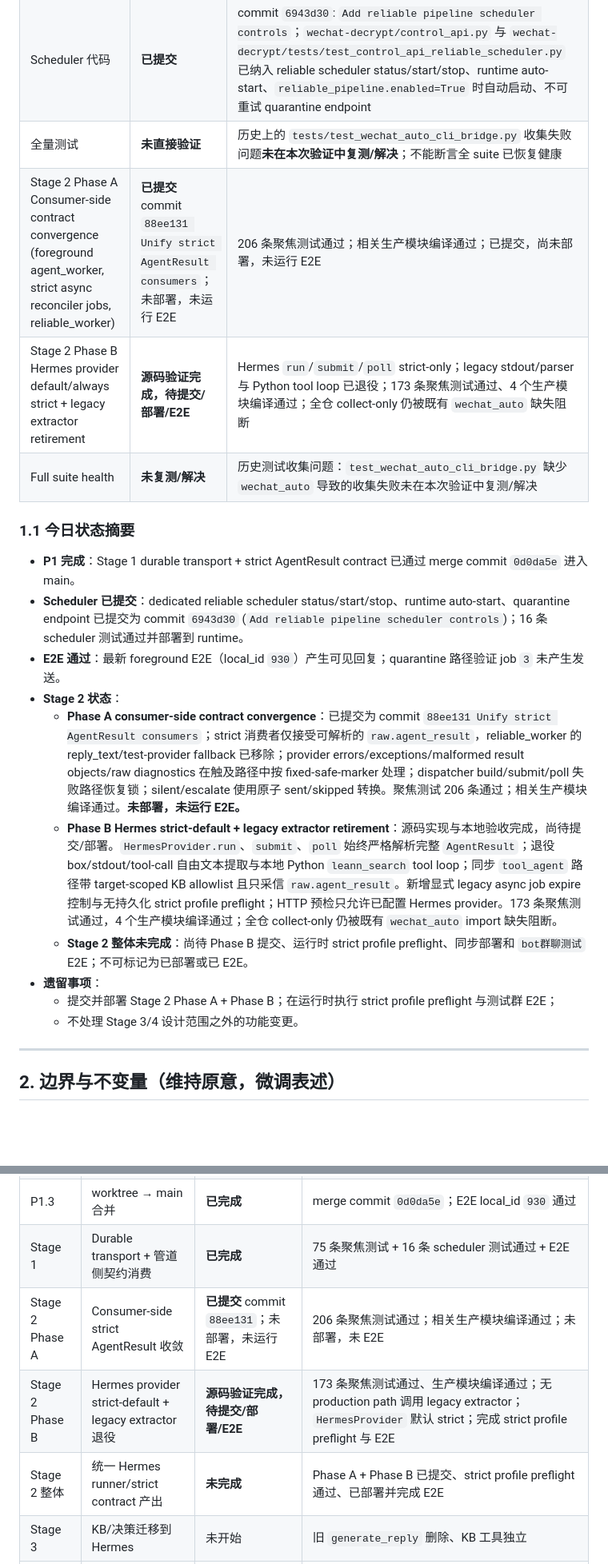
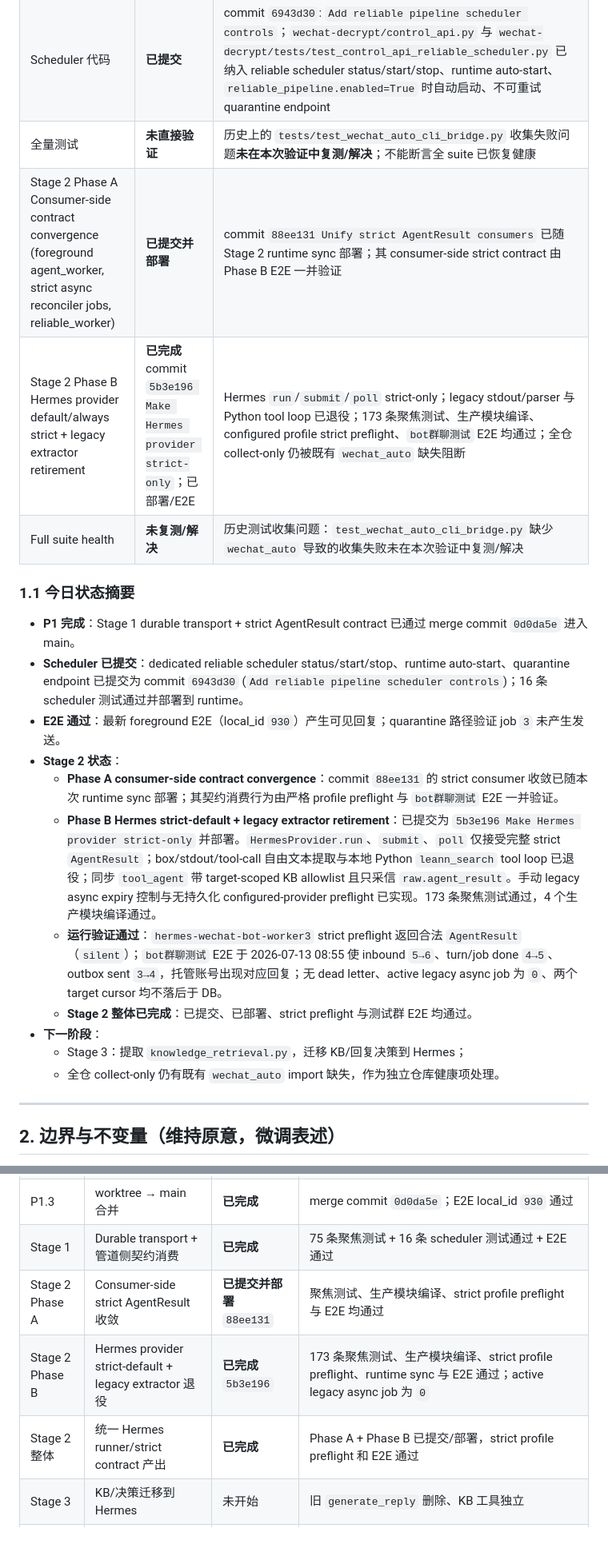
Before and after one commit to lewis-liu-web/wechat-automation-local, a Markdown page: docs/2026-07-12-reliable-pipeline-execution-plan.md, 2 parts joined by grey strips. Shown at 80% size. Drawn GitHub-style; blank space fills up the shorter version.

Commit message:
Record Stage2 completion

```diff
--- a/docs/2026-07-12-reliable-pipeline-execution-plan.md
+++ b/docs/2026-07-12-reliable-pipeline-execution-plan.md
@@ -17,8 +17,8 @@
 | 运行时服务 | **运行中** | runtime 已同步/部署，`control_api` 在 `CD-only` 目录运行；scheduler 运行时自动启动；source hash/cursor 校验通过 |
 | Scheduler 代码 | **已提交** | commit `6943d30`: `Add reliable pipeline scheduler controls`；`wechat-decrypt/control_api.py` 与 `wechat-decrypt/tests/test_control_api_reliable_scheduler.py` 已纳入 reliable scheduler status/start/stop、runtime auto-start、`reliable_pipeline.enabled=True` 时自动启动、不可重试 quarantine endpoint |
 | 全量测试 | **未直接验证** | 历史上的 `tests/test_wechat_auto_cli_bridge.py` 收集失败问题**未在本次验证中复测/解决**；不能断言全 suite 已恢复健康 |
-| Stage 2 Phase A<br>Consumer-side contract convergence (foreground agent_worker, strict async reconciler jobs, reliable_worker) | **已提交** commit `88ee131 Unify strict AgentResult consumers`；未部署，未运行 E2E | 206 条聚焦测试通过；相关生产模块编译通过；已提交，尚未部署，未运行 E2E |
-| Stage 2 Phase B<br>Hermes provider default/always strict + legacy extractor retirement | **源码验证完成，待提交/部署/E2E** | Hermes `run`/`submit`/`poll` strict-only；legacy stdout/parser 与 Python tool loop 已退役；173 条聚焦测试通过、4 个生产模块编译通过；全仓 collect-only 仍被既有 `wechat_auto` 缺失阻断 |
+| Stage 2 Phase A<br>Consumer-side contract convergence (foreground agent_worker, strict async reconciler jobs, reliable_worker) | **已提交并部署** | commit `88ee131 Unify strict AgentResult consumers` 已随 Stage 2 runtime sync 部署；其 consumer-side strict contract 由 Phase B E2E 一并验证 |
+| Stage 2 Phase B<br>Hermes provider default/always strict + legacy extractor retirement | **已完成** commit `5b3e196 Make Hermes provider strict-only`；已部署/E2E | Hermes `run`/`submit`/`poll` strict-only；legacy stdout/parser 与 Python tool loop 已退役；173 条聚焦测试、生产模块编译、configured profile strict preflight、`bot群聊测试` E2E 均通过；全仓 collect-only 仍被既有 `wechat_auto` 缺失阻断 |
 | Full suite health | **未复测/解决** | 历史测试收集问题：`test_wechat_auto_cli_bridge.py` 缺少 `wechat_auto` 导致的收集失败未在本次验证中复测/解决 |
 
 ### 1.1 今日状态摘要
@@ -27,12 +27,13 @@
 - **Scheduler 已提交**：dedicated reliable scheduler status/start/stop、runtime auto-start、quarantine endpoint 已提交为 commit `6943d30` (`Add reliable pipeline scheduler controls`)；16 条 scheduler 测试通过并部署到 runtime。
 - **E2E 通过**：最新 foreground E2E（local_id `930`）产生可见回复；quarantine 路径验证 job `3` 未产生发送。
 - **Stage 2 状态**：
-  - **Phase A consumer-side contract convergence**：已提交为 commit `88ee131 Unify strict AgentResult consumers`；strict 消费者仅接受可解析的 `raw.agent_result`，reliable_worker 的 reply_text/test-provider fallback 已移除；provider errors/exceptions/malformed result objects/raw diagnostics 在触及路径中按 fixed-safe-marker 处理；dispatcher build/submit/poll 失败路径恢复锁；silent/escalate 使用原子 sent/skipped 转换。聚焦测试 206 条通过；相关生产模块编译通过。**未部署，未运行 E2E。**
-  - **Phase B Hermes strict-default + legacy extractor retirement**：源码实现与本地验收完成，尚待提交/部署。`HermesProvider.run`、`submit`、`poll` 始终严格解析完整 `AgentResult`；退役 box/stdout/tool-call 自由文本提取与本地 Python `leann_search` tool loop；同步 `tool_agent` 路径带 target-scoped KB allowlist 且只采信 `raw.agent_result`。新增显式 legacy async job expire 控制与无持久化 strict profile preflight；HTTP 预检只允许已配置 Hermes provider。173 条聚焦测试通过，4 个生产模块编译通过；全仓 collect-only 仍被既有 `wechat_auto` import 缺失阻断。
-  - **Stage 2 整体未完成**：尚待 Phase B 提交、运行时 strict profile preflight、同步部署和 `bot群聊测试` E2E；不可标记为已部署或已 E2E。
-- **遗留事项**：
-  - 提交并部署 Stage 2 Phase A + Phase B；在运行时执行 strict profile preflight 与测试群 E2E；
-  - 不处理 Stage 3/4 设计范围之外的功能变更。
+  - **Phase A consumer-side contract convergence**：commit `88ee131` 的 strict consumer 收敛已随本次 runtime sync 部署；其契约消费行为由严格 profile preflight 与 `bot群聊测试` E2E 一并验证。
+  - **Phase B Hermes strict-default + legacy extractor retirement**：已提交为 `5b3e196 Make Hermes provider strict-only` 并部署。`HermesProvider.run`、`submit`、`poll` 仅接受完整 strict `AgentResult`；box/stdout/tool-call 自由文本提取与本地 Python `leann_search` tool loop 已退役；同步 `tool_agent` 带 target-scoped KB allowlist 且只采信 `raw.agent_result`。手动 legacy async expiry 控制与无持久化 configured-provider preflight 已实现。173 条聚焦测试通过，4 个生产模块编译通过。
+  - **运行验证通过**：`hermes-wechat-bot-worker3` strict preflight 返回合法 `AgentResult`（`silent`）；`bot群聊测试` E2E 于 2026-07-13 08:55 使 inbound `5→6`、turn/job done `4→5`、outbox sent `3→4`，托管账号出现对应回复；无 dead letter、active legacy async job 为 `0`、两个 target cursor 均不落后于 DB。
+  - **Stage 2 整体已完成**：已提交、已部署、strict preflight 与测试群 E2E 均通过。
+- **下一阶段**：
+  - Stage 3：提取 `knowledge_retrieval.py`，迁移 KB/回复决策到 Hermes；
+  - 全仓 collect-only 仍有既有 `wechat_auto` import 缺失，作为独立仓库健康项处理。
 
 ---
 
@@ -274,9 +273,9 @@
 | P1.2 | 同步契约测试到主仓 | **已完成** | merge commit `0d0da5e` 带入权威 `test_hermes_result_contract.py` |
 | P1.3 | worktree → main 合并 | **已完成** | merge commit `0d0da5e`；E2E local_id `930` 通过 |
 | Stage 1 | Durable transport + 管道侧契约消费 | **已完成** | 75 条聚焦测试 + 16 条 scheduler 测试通过 + E2E 通过 |
-| Stage 2 Phase A | Consumer-side strict AgentResult 收敛 | **已提交** commit `88ee131`；未部署，未运行 E2E | 206 条聚焦测试通过；相关生产模块编译通过；未部署，未 E2E |
-| Stage 2 Phase B | Hermes provider strict-default + legacy extractor 退役 | **源码验证完成，待提交/部署/E2E** | 173 条聚焦测试通过、生产模块编译通过；无 production path 调用 legacy extractor；`HermesProvider` 默认 strict；完成 strict profile preflight 与 E2E |
-| Stage 2 整体 | 统一 Hermes runner/strict contract 产出 | **未完成** | Phase A + Phase B 已提交、strict profile preflight 通过、已部署并完成 E2E |
+| Stage 2 Phase A | Consumer-side strict AgentResult 收敛 | **已提交并部署** `88ee131` | 聚焦测试、生产模块编译、strict profile preflight 与 E2E 均通过 |
+| Stage 2 Phase B | Hermes provider strict-default + legacy extractor 退役 | **已完成** `5b3e196` | 173 条聚焦测试、生产模块编译、strict profile preflight、runtime sync 与 E2E 通过；active legacy async job 为 `0` |
+| Stage 2 整体 | 统一 Hermes runner/strict contract 产出 | **已完成** | Phase A + Phase B 已提交/部署，strict profile preflight 和 E2E 通过 |
 | Stage 3 | KB/决策迁移到 Hermes | 未开始 | 旧 `generate_reply` 删除、KB 工具独立 |
 | Stage 4 | Shadow/切换/legacy 删除 | 未开始 | 全目标新 pipeline、零重复发送 |
 
```
Also changed, not shown: other parts of docs/2026-07-12-reliable-pipeline-execution-plan.md (+8 -10 lines).
